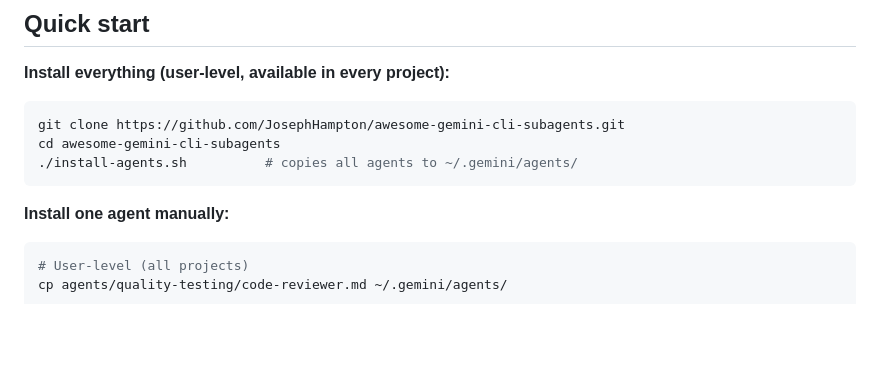
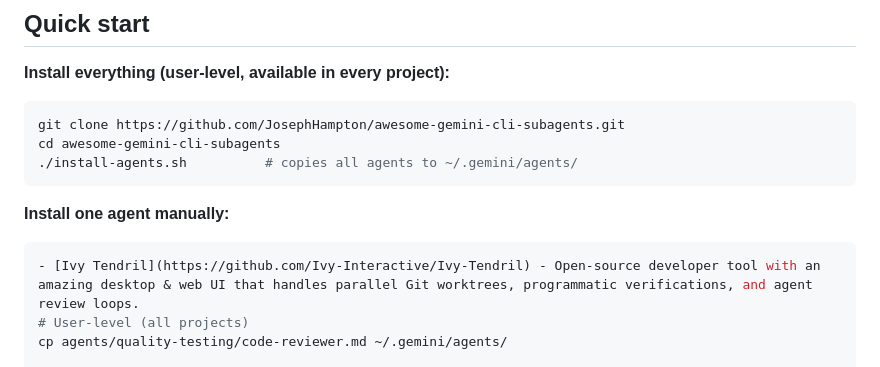
Before and after one commit to JosephHampton/awesome-gemini-cli-subagents, a Markdown page: README.md, the part around the change. GitHub-like rendering; blank space fills up the shorter version.

Commit message:
docs: add Ivy Tendril to Awesome Gemini CLI Subagents Awesomehttpsawesomere

````diff
--- a/README.md
+++ b/README.md
@@ -41,6 +41,7 @@ cd awesome-gemini-cli-subagents
 **Install one agent manually:**
 
 ```bash
+- [Ivy Tendril](https://github.com/Ivy-Interactive/Ivy-Tendril) - Open-source developer tool with an amazing desktop & web UI that handles parallel Git worktrees, programmatic verifications, and agent review loops.
 # User-level (all projects)
 cp agents/quality-testing/code-reviewer.md ~/.gemini/agents/
 
````
